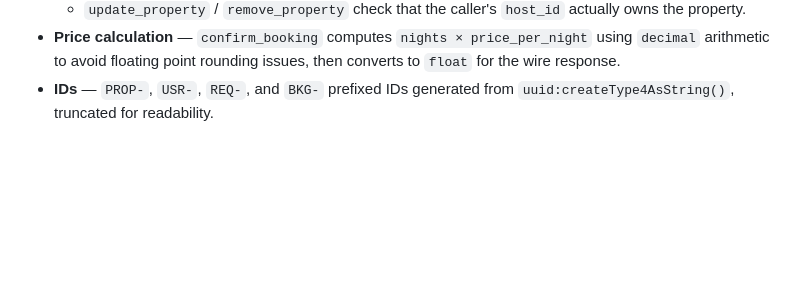
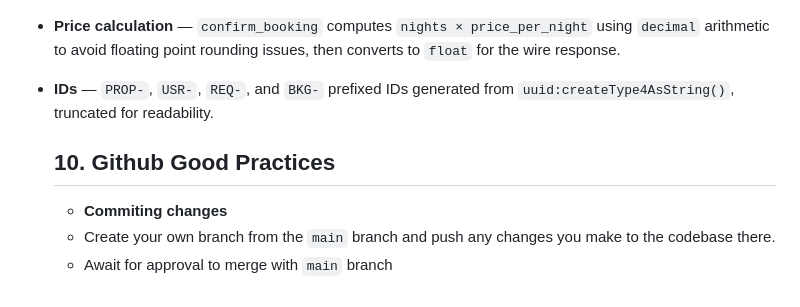
Before and after one commit to EltonLisho/DSA612S_Assignment_1, a Markdown page: question2/rental-accommodation-system/README.md, the part around the change. Drawn GitHub-style; blank space fills up the shorter version.

Commit message:
Add GitHub good practices section to README
Added section on GitHub good practices for committing changes.

```diff
--- a/question2/rental-accommodation-system/README.md
+++ b/question2/rental-accommodation-system/README.md
@@ -227,3 +227,8 @@ between what `bal grpc` generated on your machine and what's referenced in
   point rounding issues, then converts to `float` for the wire response.
 - **IDs** — `PROP-`, `USR-`, `REQ-`, and `BKG-` prefixed IDs generated from
   `uuid:createType4AsString()`, truncated for readability.
+
+  ## 10. Github Good Practices
+  - **Commiting changes**
+  - Create your own branch from the `main` branch and push any changes you make to the codebase there.
+  - Await for approval to merge with `main` branch
```
